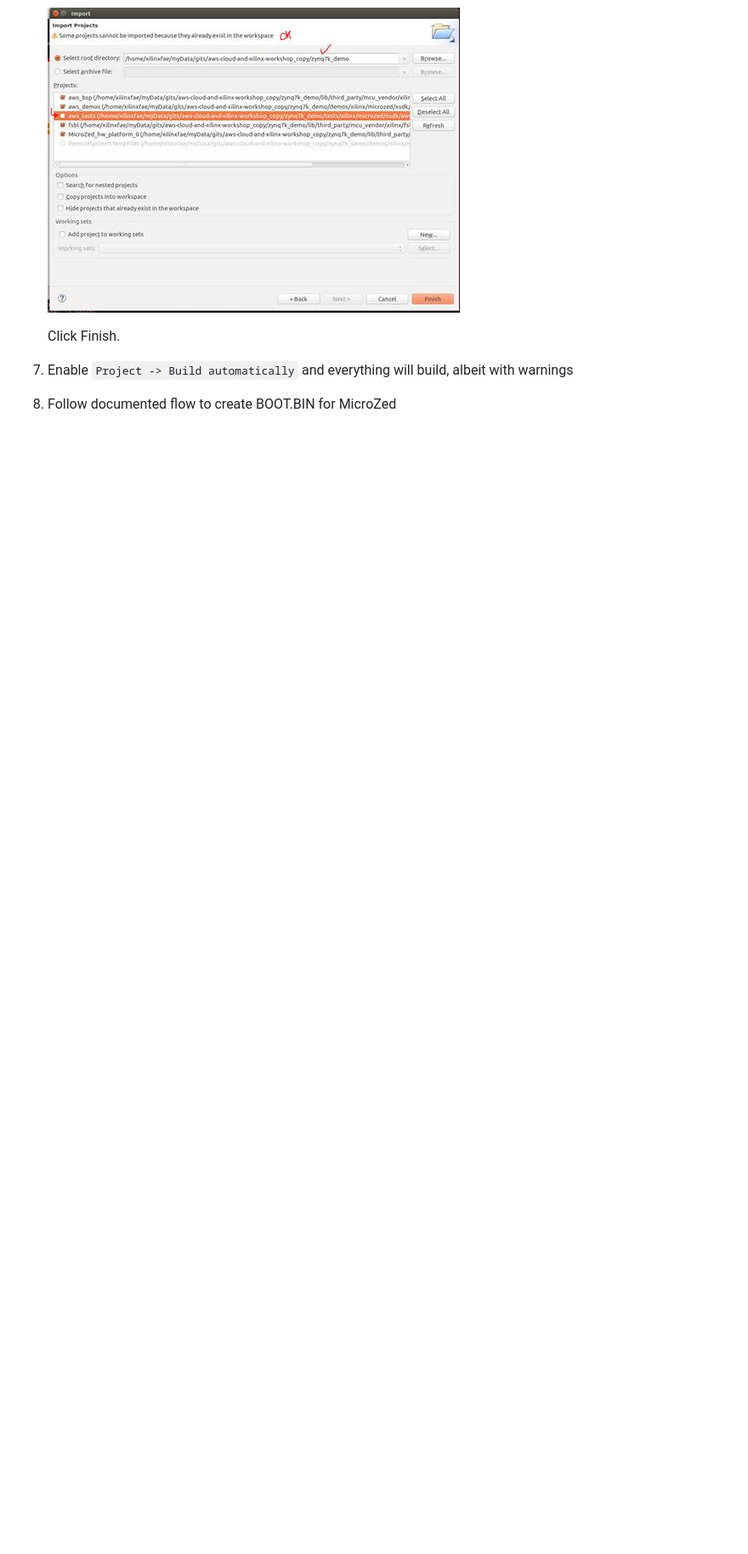
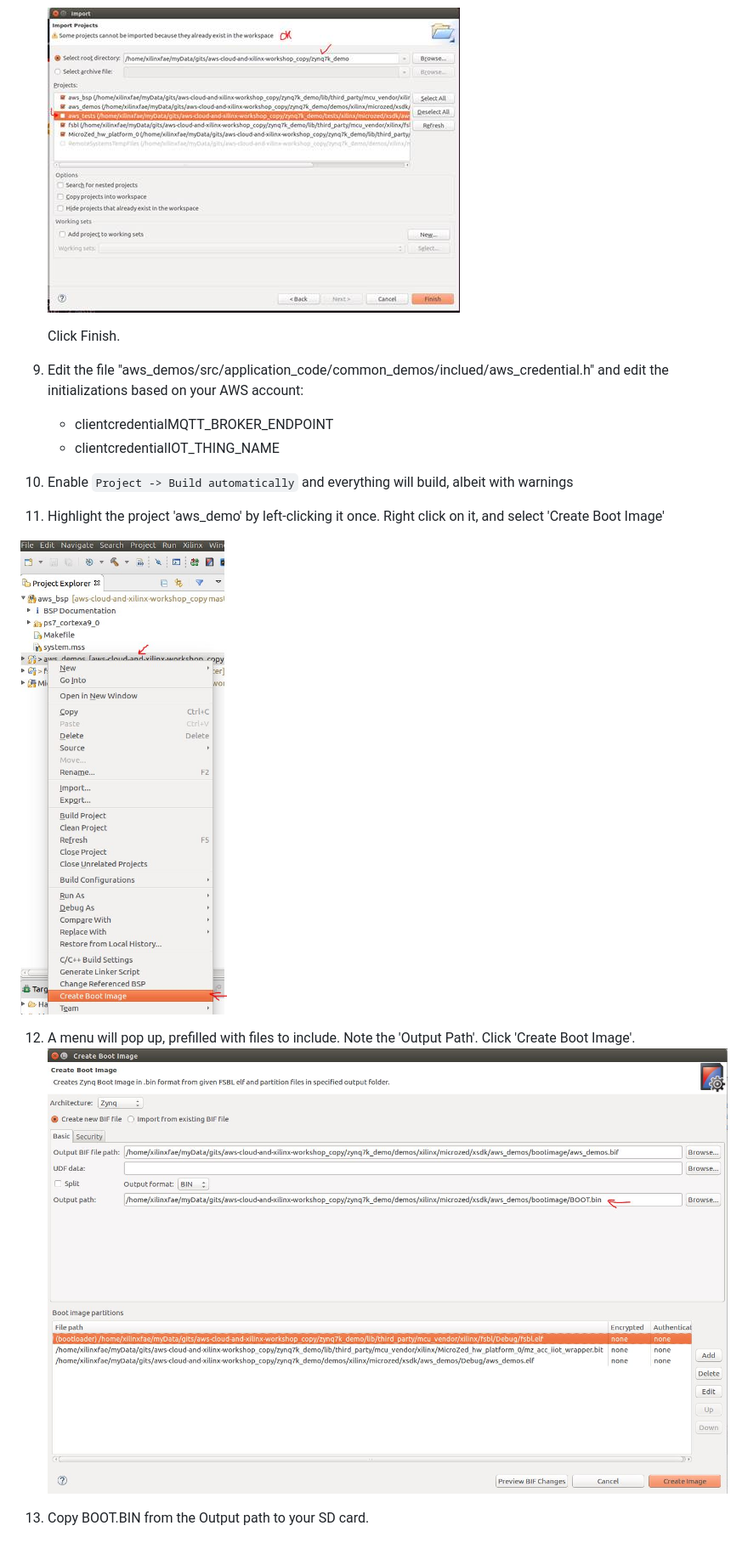
Before and after one commit to rpcme/aws-cloud-and-xilinx-workshop, a Markdown page: doc/make-amazon-freertos-for-zynq7k.md, the part around the change printed below. Shown: that part at 85% size. Rendered like a GitHub page; pictures changed too: doc/images/xsdk_create_boot_image.jpeg (added), doc/images/xsdk_create_boot_image_menu.jpeg (added); blank space fills up the shorter version.

Commit message:
update docs for zynq7k

````diff
--- a/doc/make-amazon-freertos-for-zynq7k.md
+++ b/doc/make-amazon-freertos-for-zynq7k.md
@@ -31,5 +37,17 @@
 
 	Click Finish.
 
-7. Enable ```Project -> Build automatically``` and everything will build, albeit with warnings
-8. Follow documented flow to create BOOT.BIN for MicroZed
+9. Edit the file "aws_demos/src/application_code/common_demos/inclued/aws_credential.h" and edit the initializations based on your AWS account:
+    - clientcredentialMQTT_BROKER_ENDPOINT
+    - clientcredentialIOT_THING_NAME
+
+10. Enable ```Project -> Build automatically``` and everything will build, albeit with warnings
+
+11. Highlight the project 'aws_demo' by left-clicking it once. Right click on it, and select 'Create Boot Image'
+
+   ![alt text](images/xsdk_create_boot_image.jpeg "")
+
+12. A menu will pop up, prefilled with files to include. Note the 'Output Path'. Click 'Create Boot Image'.
+   ![alt text](images/xsdk_create_boot_image_menu.jpeg "")
+
+13. Copy BOOT.BIN from the Output path to your SD card.
````
Also changed, not shown: other parts of doc/make-amazon-freertos-for-zynq7k.md (+15 -9 lines), doc/images/xsdk_specify_workspace.jpeg (added).
